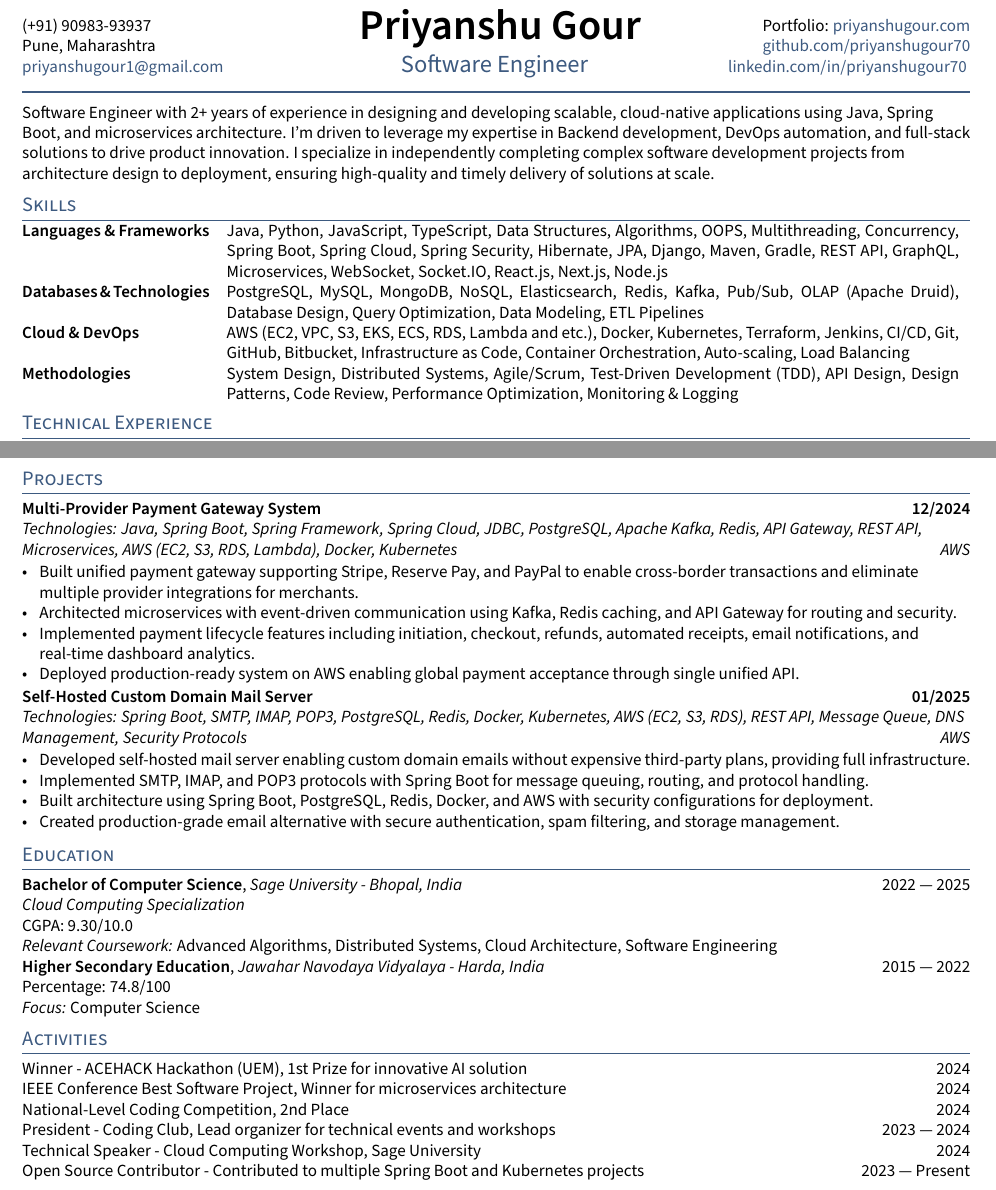
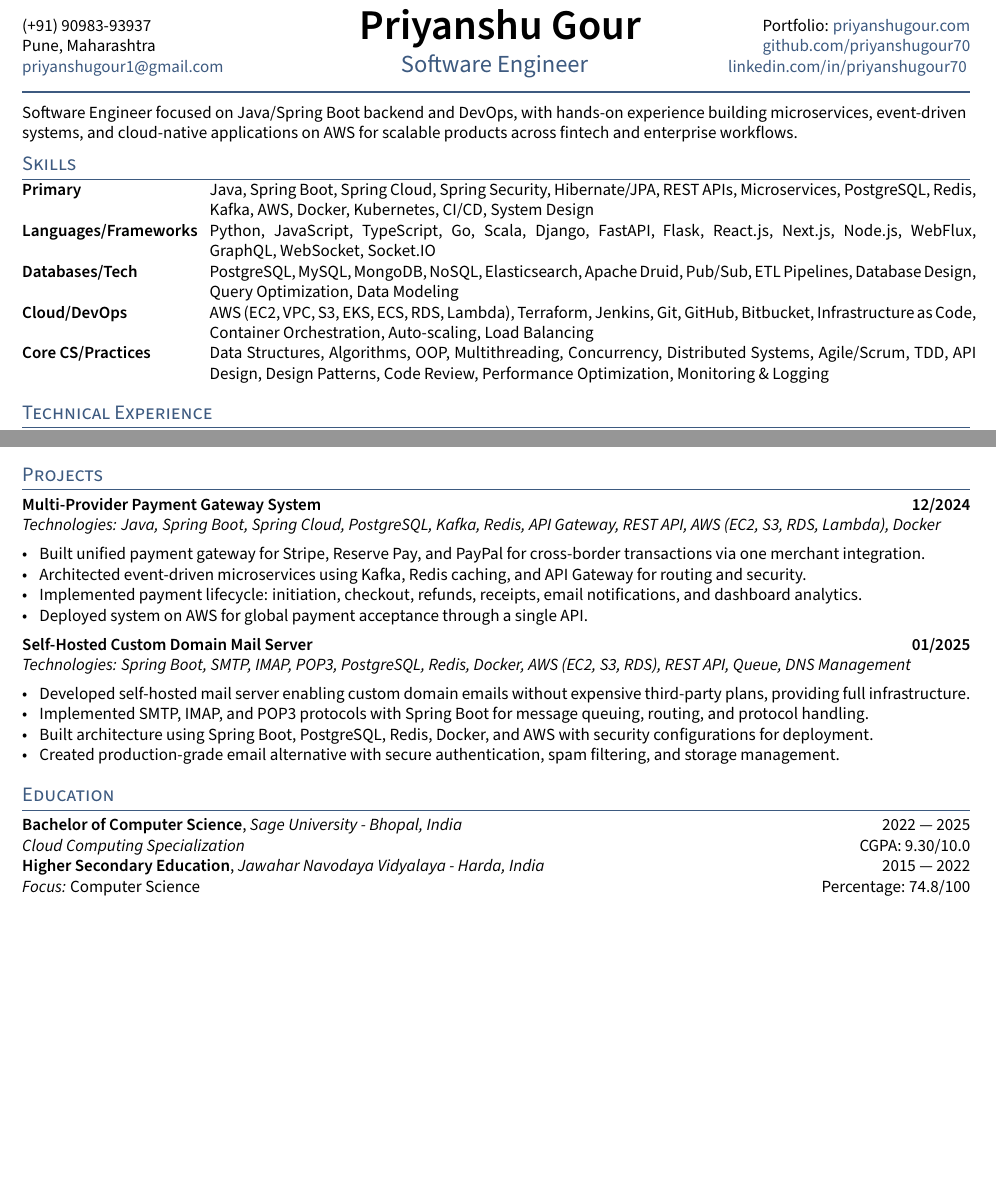
Before and after one commit to priyanshugour70/priyanshugour_resume, a LaTeX CV (resume.tex, which reads sections/education.tex, sections/objective.tex, sections/projects.tex): two parts of pages 1 and 2 of 2, joined at a grey line, cut so that both start at the same text, the shorter picture padded with empty space. Compiled offline with pdfLaTeX.

Commit message:
Comment out activities section in resume and refine education details for clarity. Update objective statement to focus on backend development and DevOps expertise. Enhance skills section layout and categorize skills for better readability.

```diff
--- a/resume.tex
+++ b/resume.tex
@@ -33,7 +33,7 @@
 \section{Education}
 \input{sections/education}
 
-\section{Activities}
-\input{sections/activities}
+% \section{Activities}
+% \input{sections/activities}
 
 \end{document}
--- a/sections/education.tex
+++ b/sections/education.tex
@@ -1,8 +1,5 @@
 \skills{Bachelor of Computer Science}, \textit{Sage University - Bhopal, India} \hfill 2022 --- 2025 \\
-\textit{Cloud Computing Specialization} \\
-CGPA: 9.30/10.0 \\
-\textit{Relevant Coursework:} Advanced Algorithms, Distributed Systems, Cloud Architecture, Software Engineering
+\textit{Cloud Computing Specialization} \hfill CGPA: 9.30/10.0 \\
 
 \skills{Higher Secondary Education}, \textit{Jawahar Navodaya Vidyalaya - Harda, India} \hfill 2015 --- 2022 \\
-Percentage: 74.8/100 \\
-\textit{Focus:} Computer Science
+\textit{Focus:} Computer Science \hfill Percentage: 74.8/100
--- a/sections/objective.tex
+++ b/sections/objective.tex
@@ -1,6 +1,4 @@
 %====================
 % Objective Statement
 %====================
-
-
-Software Engineer with 2+ years of experience in designing and developing scalable, cloud-native applications using Java, Spring Boot, and microservices architecture. I'm driven to leverage my expertise in Backend development, DevOps automation, and full-stack solutions to drive product innovation. I specialize in independently completing complex software development projects from architecture design to deployment, ensuring high-quality and timely delivery of solutions at scale.
+Software Engineer focused on Java/Spring Boot backend and DevOps, with hands-on experience building microservices, event-driven systems, and cloud-native applications on AWS for scalable products across fintech and enterprise workflows.
--- a/sections/projects.tex
+++ b/sections/projects.tex
@@ -2,19 +2,19 @@
 % PROJECT A - Payment System
 %====================
 \subsection{{Multi-Provider Payment Gateway System \hfill 12/2024}}
-\subtext{Technologies: Java, Spring Boot, Spring Framework, Spring Cloud, JDBC, PostgreSQL, Apache Kafka, Redis, API Gateway, REST API, Microservices, AWS (EC2, S3, RDS, Lambda), Docker, Kubernetes \hfill AWS}
+\subtext{Technologies: Java, Spring Boot, Spring Cloud, PostgreSQL, Kafka, Redis, API Gateway, REST API, AWS (EC2, S3, RDS, Lambda), Docker }
 \begin{zitemize}
-    \item Built unified payment gateway supporting Stripe, Reserve Pay, and PayPal to enable cross-border transactions and eliminate multiple provider integrations for merchants.
-    \item Architected microservices with event-driven communication using Kafka, Redis caching, and API Gateway for routing and security.
-    \item Implemented payment lifecycle features including initiation, checkout, refunds, automated receipts, email notifications, and real-time dashboard analytics.
-    \item Deployed production-ready system on AWS enabling global payment acceptance through single unified API.
+    \item Built unified payment gateway for Stripe, Reserve Pay, and PayPal for cross-border transactions via one merchant integration.
+    \item Architected event-driven microservices using Kafka, Redis caching, and API Gateway for routing and security.
+    \item Implemented payment lifecycle: initiation, checkout, refunds, receipts, email notifications, and dashboard analytics.
+    \item Deployed system on AWS for global payment acceptance through a single API.
 \end{zitemize}
 
 %====================
 % PROJECT B - Custom Mail Server
 %====================
 \subsection{{Self-Hosted Custom Domain Mail Server \hfill 01/2025}}
-\subtext{Technologies: Spring Boot, SMTP, IMAP, POP3, PostgreSQL, Redis, Docker, Kubernetes, AWS (EC2, S3, RDS), REST API, Message Queue, DNS Management, Security Protocols \hfill AWS}
+\subtext{Technologies: Spring Boot, SMTP, IMAP, POP3, PostgreSQL, Redis, Docker, AWS (EC2, S3, RDS), REST API, Queue, DNS Management }
 \begin{zitemize}
     \item Developed self-hosted mail server enabling custom domain emails without expensive third-party plans, providing full infrastructure.
     \item Implemented SMTP, IMAP, and POP3 protocols with Spring Boot for message queuing, routing, and protocol handling.
--- a/sections/skills.tex
+++ b/sections/skills.tex
@@ -1,6 +1,7 @@
-\begin{tabular}{p{11em} p{1em} p{43em}}
-    \skills{Languages \& Frameworks} & &    Java, Python, JavaScript, TypeScript, Data Structures, Algorithms, OOPS, Multithreading, Concurrency, Spring Boot, Spring Cloud, Spring Security, Hibernate, JPA, Django, Maven, Gradle, REST API, GraphQL, Microservices, WebSocket, Socket.IO, React.js, Next.js, Node.js \\
-    \skills{Databases \& Technologies} & &          PostgreSQL, MySQL, MongoDB, NoSQL, Elasticsearch, Redis, Kafka, Pub/Sub, OLAP (Apache Druid), Database Design, Query Optimization, Data Modeling, ETL Pipelines \\
-    \skills{Cloud \& DevOps} & &          AWS (EC2, VPC, S3, EKS, ECS, RDS, Lambda and etc.), Docker, Kubernetes, Terraform, Jenkins, CI/CD, Git, GitHub, Bitbucket, Infrastructure as Code, Container Orchestration, Auto-scaling, Load Balancing \\
-    \skills{Methodologies} & &          System Design, Distributed Systems, Agile/Scrum, Test-Driven Development (TDD), API Design, Design Patterns, Code Review, Performance Optimization, Monitoring \& Logging
+\begin{tabular}{p{10em} p{1em} p{45em}}
+    \skills{Primary} & & Java, Spring Boot, Spring Cloud, Spring Security, Hibernate/JPA, REST APIs, Microservices, PostgreSQL, Redis, Kafka, AWS, Docker, Kubernetes, CI/CD, System Design \\
+    \skills{Languages/Frameworks} & & Python, JavaScript, TypeScript, Go, Scala, Django, FastAPI, Flask, React.js, Next.js, Node.js, WebFlux, GraphQL, WebSocket, Socket.IO \\
+    \skills{Databases/Tech} & & PostgreSQL, MySQL, MongoDB, NoSQL, Elasticsearch, Apache Druid, Pub/Sub, ETL Pipelines, Database Design, Query Optimization, Data Modeling \\
+    \skills{Cloud/DevOps} & & AWS (EC2, VPC, S3, EKS, ECS, RDS, Lambda), Terraform, Jenkins, Git, GitHub, Bitbucket, Infrastructure as Code, Container Orchestration, Auto-scaling, Load Balancing \\
+    \skills{Core CS/Practices} & & Data Structures, Algorithms, OOP, Multithreading, Concurrency, Distributed Systems, Agile/Scrum, TDD, API Design, Design Patterns, Code Review, Performance Optimization, Monitoring \& Logging
 \end{tabular}
```
